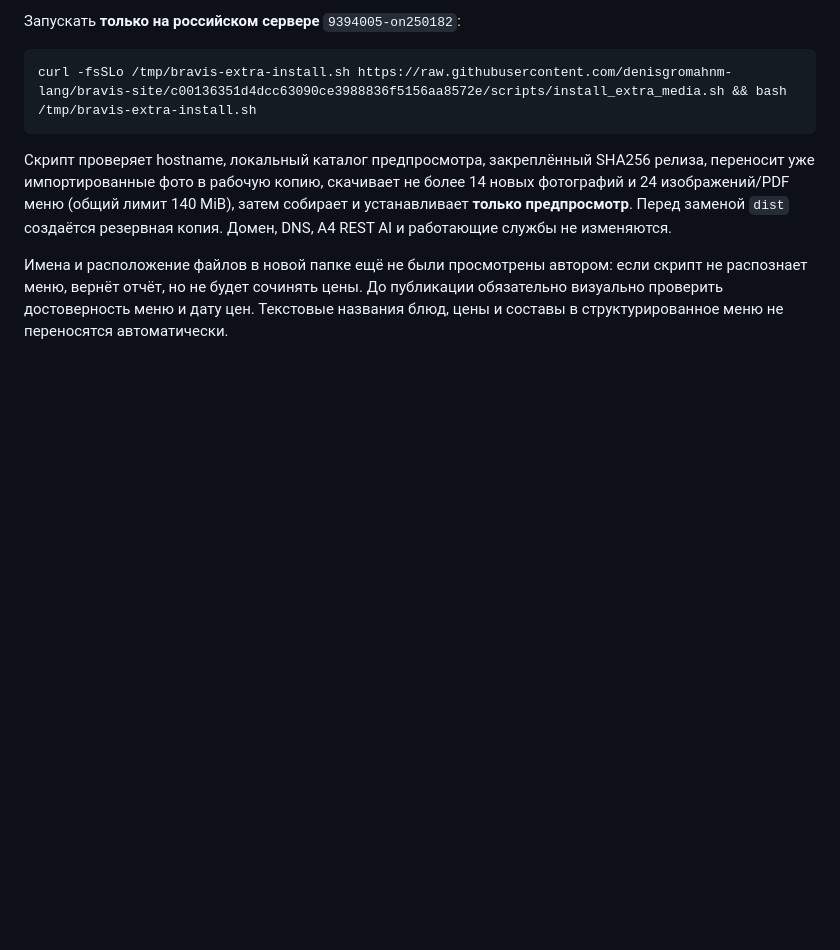
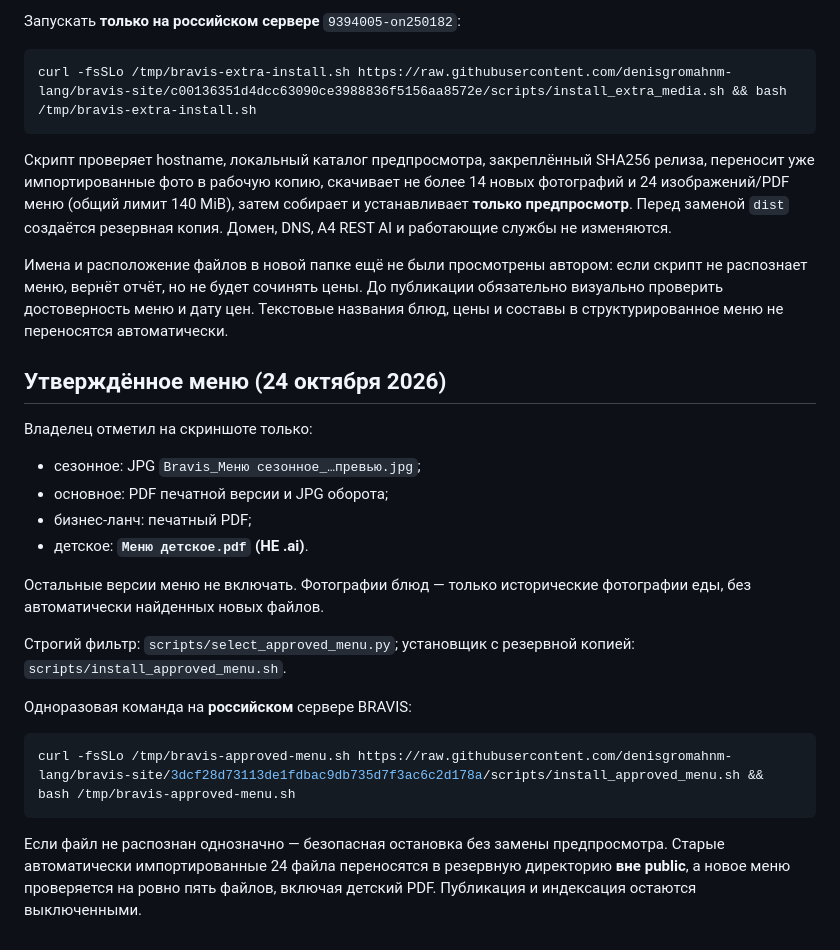
Before and after one commit to denisgromahnm-lang/bravis-site, a Markdown page: README.md, the part around the change. Rendered like a GitHub page; blank space fills up the shorter version.

Commit message:
Record owner-approved menu selection and children's PDF preference

````diff
--- a/README.md
+++ b/README.md
@@ -54,3 +54,24 @@ curl -fsSLo /tmp/bravis-extra-install.sh https://raw.githubusercontent.com/denis
 Скрипт проверяет hostname, локальный каталог предпросмотра, закреплённый SHA256 релиза, переносит уже импортированные фото в рабочую копию, скачивает не более 14 новых фотографий и 24 изображений/PDF меню (общий лимит 140 MiB), затем собирает и устанавливает **только предпросмотр**. Перед заменой `dist` создаётся резервная копия. Домен, DNS, A4 REST AI и работающие службы не изменяются.
 
 Имена и расположение файлов в новой папке ещё не были просмотрены автором: если скрипт не распознает меню, вернёт отчёт, но не будет сочинять цены. До публикации обязательно визуально проверить достоверность меню и дату цен. Текстовые названия блюд, цены и составы в структурированное меню не переносятся автоматически.
+
+
+## Утверждённое меню (24 октября 2026)
+
+Владелец отметил на скриншоте только:
+- сезонное: JPG `Bravis_Меню сезонное_…превью.jpg`;
+- основное: PDF печатной версии и JPG оборота;
+- бизнес-ланч: печатный PDF;
+- детское: **`Меню детское.pdf` (НЕ .ai)**.
+
+Остальные версии меню не включать. Фотографии блюд — только исторические фотографии еды, без автоматически найденных новых файлов.
+
+Строгий фильтр: `scripts/select_approved_menu.py`; установщик с резервной копией: `scripts/install_approved_menu.sh`.
+
+Одноразовая команда на **российском** сервере BRAVIS:
+
+```bash
+curl -fsSLo /tmp/bravis-approved-menu.sh https://raw.githubusercontent.com/denisgromahnm-lang/bravis-site/3dcf28d73113de1fdbac9db735d7f3ac6c2d178a/scripts/install_approved_menu.sh && bash /tmp/bravis-approved-menu.sh
+```
+
+Если файл не распознан однозначно — безопасная остановка без замены предпросмотра. Старые автоматически импортированные 24 файла переносятся в резервную директорию **вне public**, а новое меню проверяется на ровно пять файлов, включая детский PDF. Публикация и индексация остаются выключенными.
````
